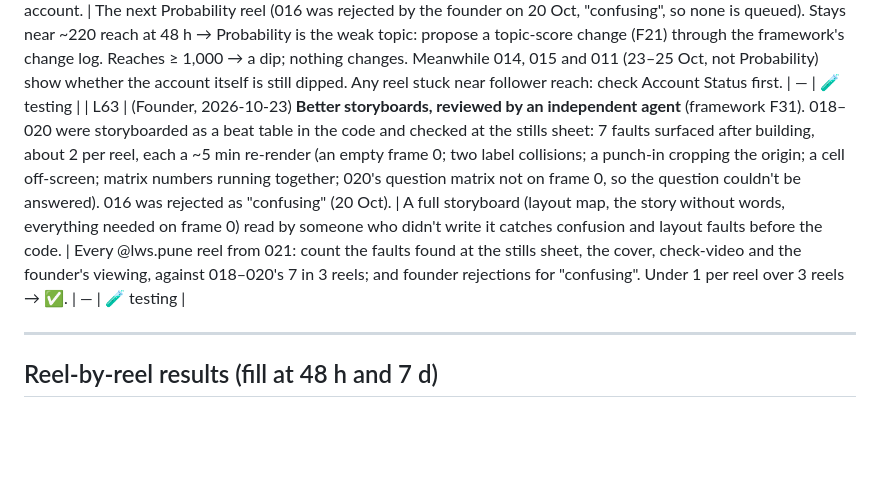
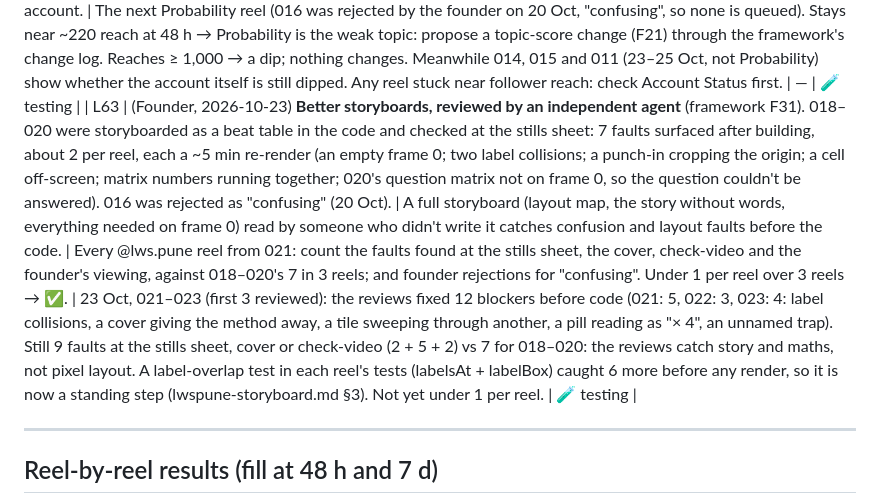
Before and after one commit to lwspune/lws-marketing-engine, a Markdown page: reels/learnings.md, the part around the change. Drawn GitHub-style; blank space fills up the shorter version.

```diff
--- a/reels/learnings.md
+++ b/reels/learnings.md
@@ -53,7 +53,7 @@ its reels' results, and L30–L37 live there. All three logs (with `soundmind/le
 | L47 | (Founder, 2026-10-21) "More vivid colour objects." Our objects used the text colours (brick, teal, navy), muted on purpose for reading; on the white board pale objects vanish (Physics #8's first cream candle). | Saturated objects on a calm board catch the eye in the feed and make the idea easier to follow (each ray, strip or point its own colour). | Framework F24 on @lws.pune: every reel from 21 Oct. Compare median watch time and views of the first 3 F24 reels with the typical @lws.pune reel (788 views · 6.8 s), checking topic vividness (L30) and background (L22) before crediting colour. | 017 (first F24 reel): 277 views · 3.6 s (28 h), but it stayed with followers (L58). | 🧪 testing |
 | L57 | (Founder + a studied reel, 2026-10-21) A "formula map" reel (`study/reels/DdttI7oyswS.mp4`, another creator's, study only): a diagram with empty boxes on frame 0, the camera visiting each node as its label writes in, two flips to black at its "but…" moments, then the full map held 3.4 s with "Screenshot this"; its first frame is its last with the labels hidden, so it loops. Our saves are our weakest number (typical recent maths reel: 3). | A whole chapter on one frame is made to be saved, and asking for the screenshot turns watching into saving; the flips reset attention mid-reel; the loop adds a second watch. | Framework F28 (map reels), first 017 (Probability). Compare saves per 1,000 views and watch time of the first 3 map reels with the typical recent maths reel, at 48 h. | 017 at 28 h: 1 save on 277 views (3.6 per 1,000 vs typical 2.4, on one save); watched **3.6 s**, the lowest of any recent reel; reached followers only (L58). Re-read at 48 h. | 🧪 testing |
 | L58 | (2026-10-22) **Two reels stayed with followers.** 010 (two dice, 20 Oct) reached 219 and 017 (Probability map, 21 Oct) 202, while every other reel since 17 Oct reached 1,076–1,212 at 48 h and 012 reached 1,138 in 4 h. 010 was watched 8.0 s, the best of all, so viewers didn't skip it. Account Status (founder, 22 Oct): all green, no limits to reach. Both are Probability (#Probability); 010 shows dice, 017 doesn't; they went out on consecutive days. | Instagram didn't push them to non-followers, and not as a penalty. Either Probability gets a weaker reaction from the first test group, or 20–21 Oct was a dip for the account. | The next Probability reel (016 was rejected by the founder on 20 Oct, "confusing", so none is queued). Stays near ~220 reach at 48 h → Probability is the weak topic: propose a topic-score change (F21) through the framework's change log. Reaches ≥ 1,000 → a dip; nothing changes. Meanwhile 014, 015 and 011 (23–25 Oct, not Probability) show whether the account itself is still dipped. Any reel stuck near follower reach: check Account Status first. | — | 🧪 testing |
-| L63 | (Founder, 2026-10-23) **Better storyboards, reviewed by an independent agent** (framework F31). 018–020 were storyboarded as a beat table in the code and checked at the stills sheet: 7 faults surfaced after building, about 2 per reel, each a ~5 min re-render (an empty frame 0; two label collisions; a punch-in cropping the origin; a cell off-screen; matrix numbers running together; 020's question matrix not on frame 0, so the question couldn't be answered). 016 was rejected as "confusing" (20 Oct). | A full storyboard (layout map, the story without words, everything needed on frame 0) read by someone who didn't write it catches confusion and layout faults before the code. | Every @lws.pune reel from 021: count the faults found at the stills sheet, the cover, check-video and the founder's viewing, against 018–020's 7 in 3 reels; and founder rejections for "confusing". Under 1 per reel over 3 reels → ✅. | — | 🧪 testing |
+| L63 | (Founder, 2026-10-23) **Better storyboards, reviewed by an independent agent** (framework F31). 018–020 were storyboarded as a beat table in the code and checked at the stills sheet: 7 faults surfaced after building, about 2 per reel, each a ~5 min re-render (an empty frame 0; two label collisions; a punch-in cropping the origin; a cell off-screen; matrix numbers running together; 020's question matrix not on frame 0, so the question couldn't be answered). 016 was rejected as "confusing" (20 Oct). | A full storyboard (layout map, the story without words, everything needed on frame 0) read by someone who didn't write it catches confusion and layout faults before the code. | Every @lws.pune reel from 021: count the faults found at the stills sheet, the cover, check-video and the founder's viewing, against 018–020's 7 in 3 reels; and founder rejections for "confusing". Under 1 per reel over 3 reels → ✅. | 23 Oct, 021–023 (first 3 reviewed): the reviews fixed 12 blockers before code (021: 5, 022: 3, 023: 4: label collisions, a cover giving the method away, a tile sweeping through another, a pill reading as "× 4", an unnamed trap). Still 9 faults at the stills sheet, cover or check-video (2 + 5 + 2) vs 7 for 018–020: the reviews catch story and maths, not pixel layout. A label-overlap test in each reel's tests (labelsAt + labelBox) caught 6 more before any render, so it is now a standing step (lwspune-storyboard.md §3). Not yet under 1 per reel. | 🧪 testing |
 
 ---
 
```
Also changed, not shown: reels/lwspune-storyboard.md (+10 -0 lines).
